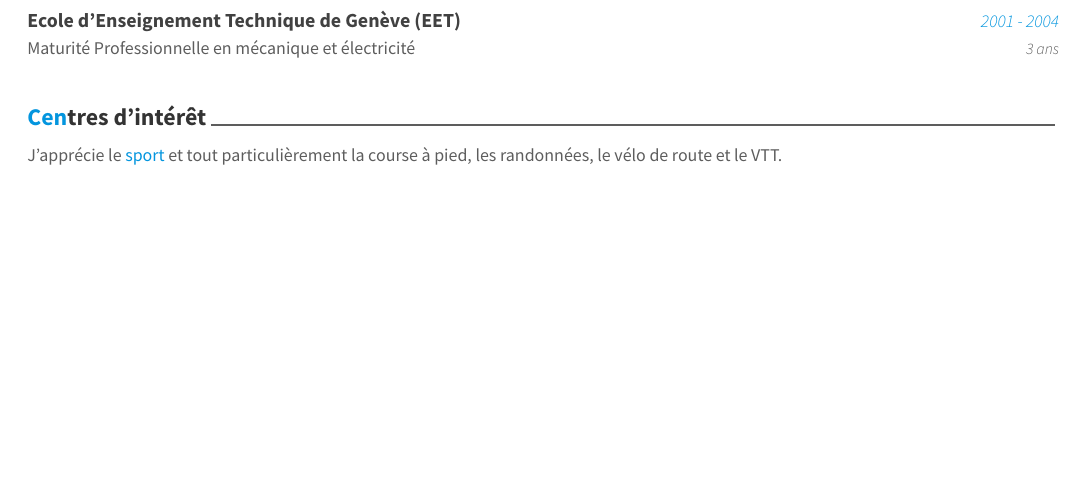
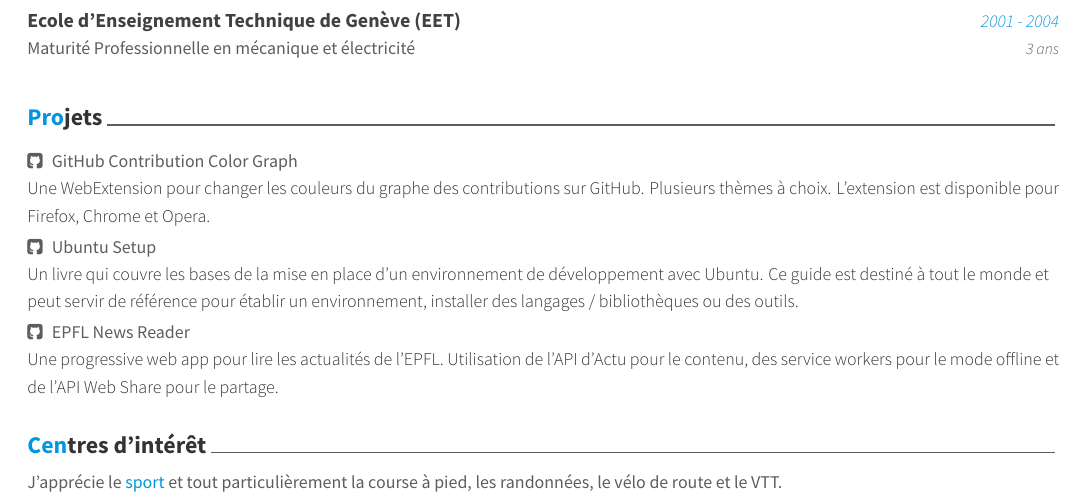
Before and after one commit to williambelle/cv, a LaTeX CV (src/cv.tex, which reads src/content/projects.tex): part of page 2 of 2, cut so that both start at the same text, the shorter picture padded with empty space. Compiled offline with XeLaTeX.

Commit message:
add projects

```diff
--- /dev/null
+++ b/src/content/projects.tex
@@ -0,0 +1,48 @@
+\cvsection{Projets}
+
+\begin{cventries}
+
+  \cventry
+    {
+      \href
+        {https://github.com/williambelle/github-contribution-color-graph}
+        {\faGithubSquare}
+      \hspace{1pt}
+      GitHub Contribution Color Graph
+    }{}{}{}
+    {
+      Une WebExtension pour changer les couleurs du graphe des contributions
+      sur GitHub. Plusieurs thèmes à choix. L'extension est disponible pour
+      Firefox, Chrome et Opera.
+    }
+
+  \cventry
+    {
+      \href
+        {https://github.com/innovativeinnovation/ubuntu-setup}
+        {\faGithubSquare}
+      \hspace{1pt}
+      Ubuntu Setup
+    }{}{}{}
+    {
+      Un livre qui couvre les bases de la mise en place d'un environnement de
+      développement avec Ubuntu. Ce guide est destiné à tout le monde et
+      peut servir de référence pour établir un environnement, installer des
+      langages / bibliothèques ou des outils.
+    }
+
+  \cventry
+    {
+      \href
+        {https://github.com/innovativeinnovation/epfl-news-reader}
+        {\faGithubSquare}
+      \hspace{1pt}
+      EPFL News Reader
+    }{}{}{}
+    {
+      Une progressive web app pour lire les actualités de l'EPFL. Utilisation
+      de l'API d'Actu pour le contenu, des service workers pour le mode
+      offline et de l'API Web Share pour le partage.
+    }
+
+\end{cventries}
--- a/src/cv.tex
+++ b/src/cv.tex
@@ -44,6 +44,7 @@
 \input{content/experience}
 \input{content/skills}
 \input{content/education}
+\input{content/projects}
 \input{content/hobbies}
 
 %------------------------------------------------------------------------------
```
